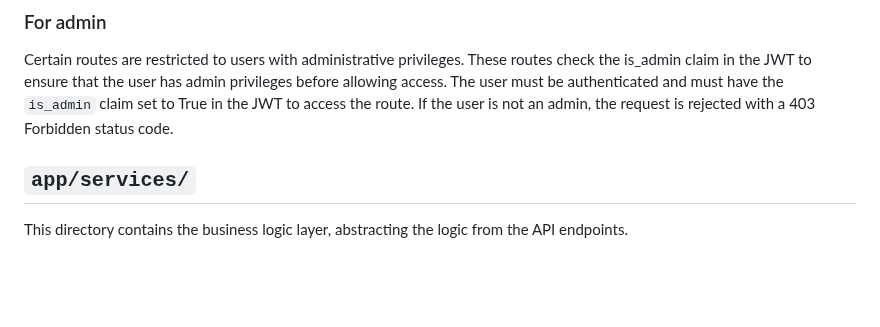
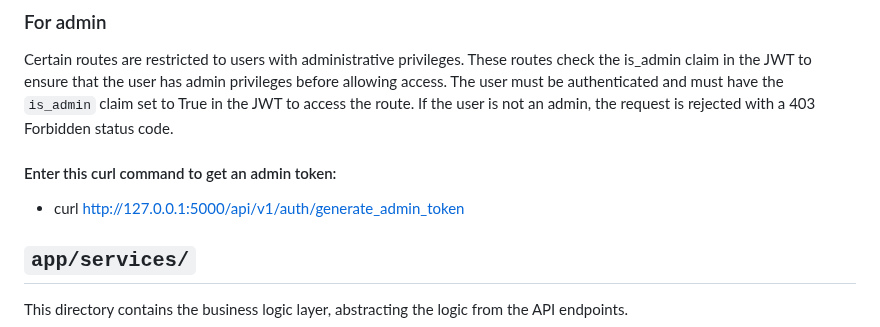
Before and after one commit to tramiNGY/holbertonschool-hbnb, a Markdown page: part3/hbnb/README.md, the part around the change. Rendered like a GitHub page; blank space fills up the shorter version.

```diff
--- a/part3/hbnb/README.md
+++ b/part3/hbnb/README.md
@@ -62,6 +62,8 @@ If the credentials are valid, an access token is generated using `create_access_
 
 Certain routes are restricted to users with administrative privileges. These routes check the is_admin claim in the JWT to ensure that the user has admin privileges before allowing access. The user must be authenticated and must have the `is_admin` claim set to True in the JWT to access the route.
 If the user is not an admin, the request is rejected with a 403 Forbidden status code.
+#### Enter this curl command to get an admin token:
+- curl http://127.0.0.1:5000/api/v1/auth/generate_admin_token
 
 ## `app/services/`
 
```
